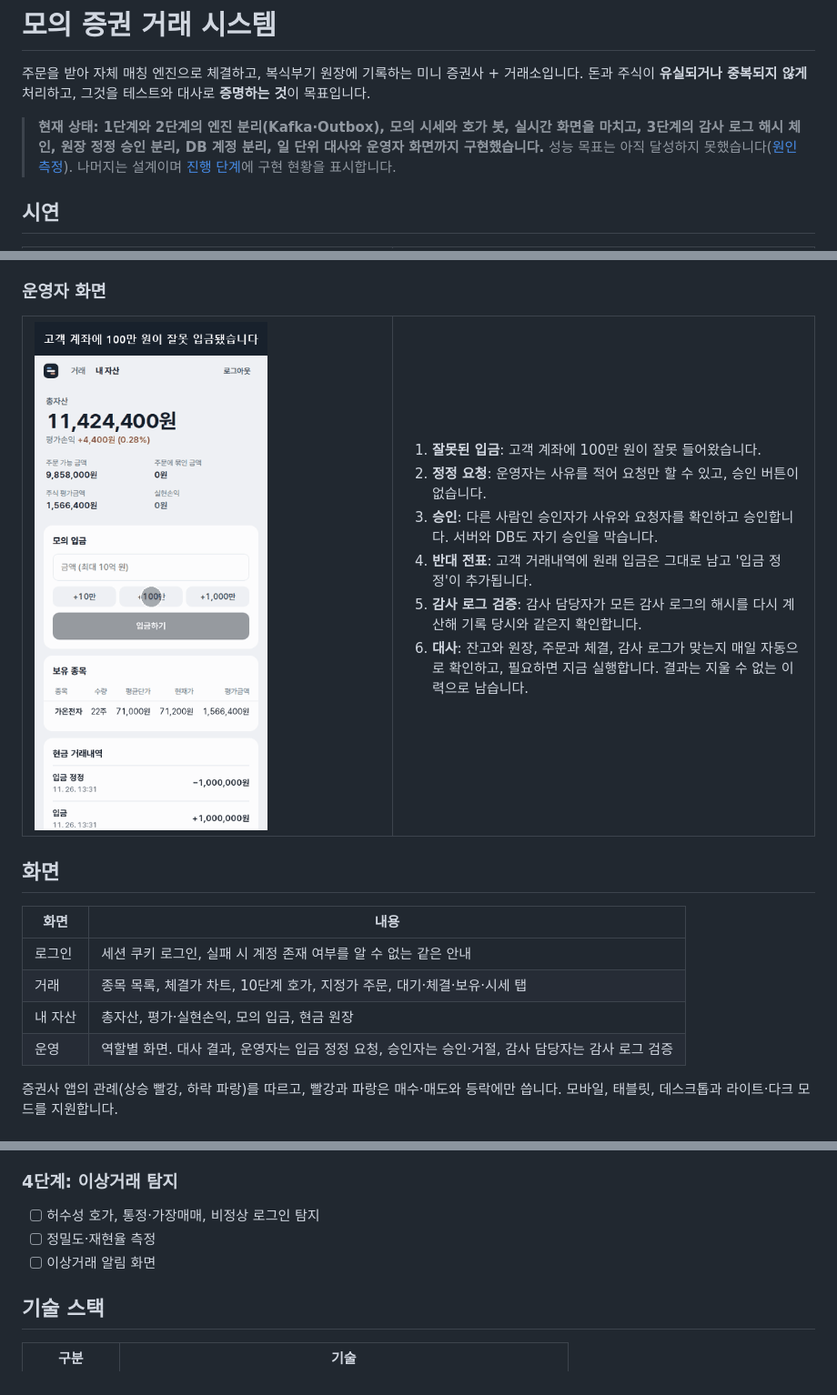
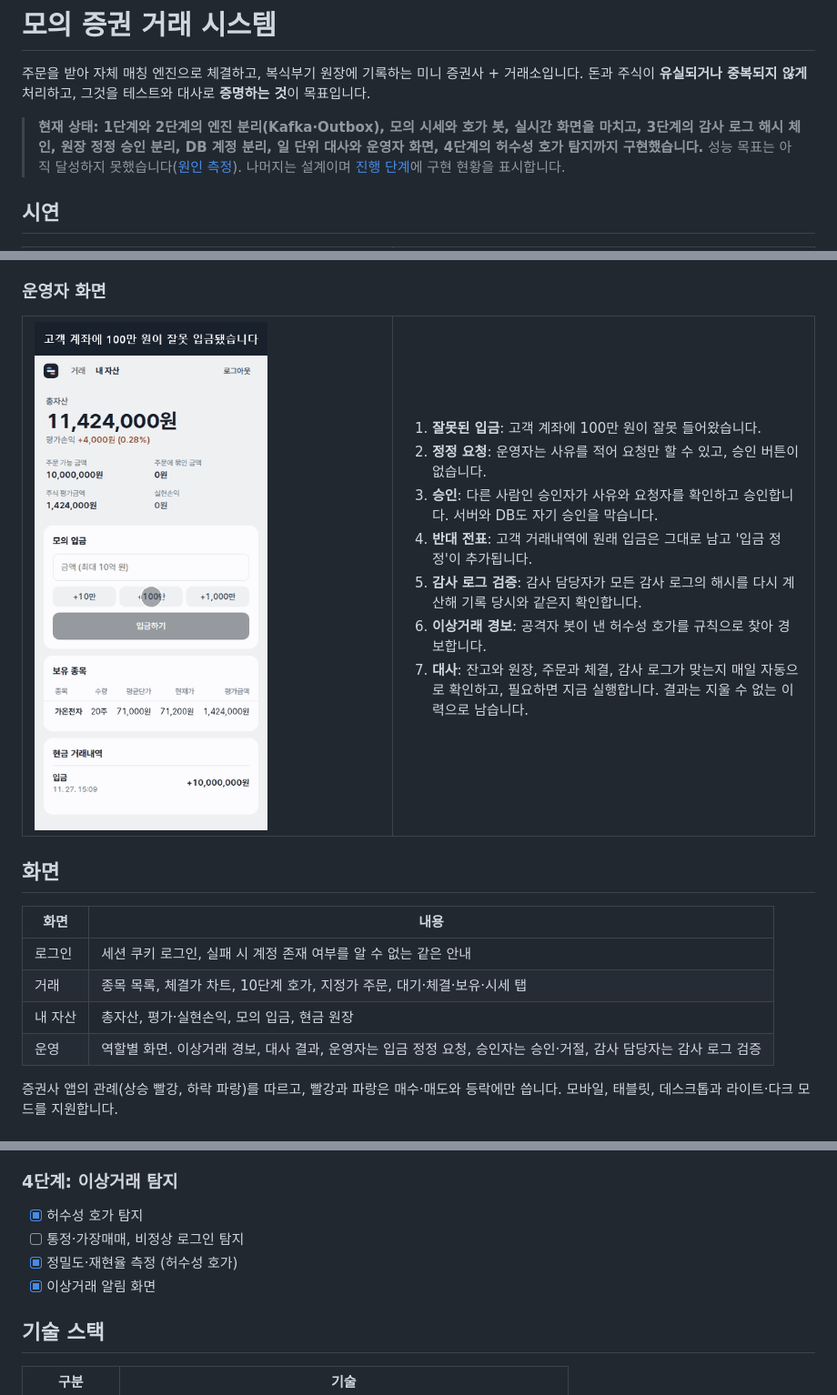
Before and after one commit to jun0x2dev/stock-exchange, a Markdown page: README.md, 3 parts joined by grey strips. Shown at 91% size. Rendered like a GitHub page; pictures changed too: docs/admin-demo.gif.

Commit message:
feat(frontend): 이상거래 경보 화면 추가
- 운영 화면에 허수성 호가 경보 목록 표시
- 운영 시연 GIF와 README 갱신

```diff
--- a/README.md
+++ b/README.md
@@ -3,7 +3,7 @@
 주문을 받아 자체 매칭 엔진으로 체결하고, 복식부기 원장에 기록하는 미니 증권사 + 거래소입니다.
 돈과 주식이 **유실되거나 중복되지 않게** 처리하고, 그것을 테스트와 대사로 **증명하는 것**이 목표입니다.
 
-> **현재 상태: 1단계와 2단계의 엔진 분리(Kafka·Outbox), 모의 시세와 호가 봇, 실시간 화면을 마치고, 3단계의 감사 로그 해시 체인, 원장 정정 승인 분리, DB 계정 분리, 일 단위 대사와 운영자 화면까지 구현했습니다.** 성능 목표는 아직 달성하지 못했습니다([원인 측정](docs/experiments/2026-11-24-order-latency-cause.md)). 나머지는 설계이며 [진행 단계](#진행-단계)에 구현 현황을 표시합니다.
+> **현재 상태: 1단계와 2단계의 엔진 분리(Kafka·Outbox), 모의 시세와 호가 봇, 실시간 화면을 마치고, 3단계의 감사 로그 해시 체인, 원장 정정 승인 분리, DB 계정 분리, 일 단위 대사와 운영자 화면, 4단계의 허수성 호가 탐지까지 구현했습니다.** 성능 목표는 아직 달성하지 못했습니다([원인 측정](docs/experiments/2026-11-24-order-latency-cause.md)). 나머지는 설계이며 [진행 단계](#진행-단계)에 구현 현황을 표시합니다.
 
 ## 시연
 
@@ -39,7 +39,8 @@
 3. **승인**: 다른 사람인 승인자가 사유와 요청자를 확인하고 승인합니다. 서버와 DB도 자기 승인을 막습니다.
 4. **반대 전표**: 고객 거래내역에 원래 입금은 그대로 남고 '입금 정정'이 추가됩니다.
 5. **감사 로그 검증**: 감사 담당자가 모든 감사 로그의 해시를 다시 계산해 기록 당시와 같은지 확인합니다.
-6. **대사**: 잔고와 원장, 주문과 체결, 감사 로그가 맞는지 매일 자동으로 확인하고, 필요하면 지금 실행합니다. 결과는 지울 수 없는 이력으로 남습니다.
+6. **이상거래 경보**: 공격자 봇이 낸 허수성 호가를 규칙으로 찾아 경보합니다.
+7. **대사**: 잔고와 원장, 주문과 체결, 감사 로그가 맞는지 매일 자동으로 확인하고, 필요하면 지금 실행합니다. 결과는 지울 수 없는 이력으로 남습니다.
 
 </td>
 </tr>
@@ -52,7 +53,7 @@
 | 로그인 | 세션 쿠키 로그인, 실패 시 계정 존재 여부를 알 수 없는 같은 안내 |
 | 거래 | 종목 목록, 체결가 차트, 10단계 호가, 지정가 주문, 대기·체결·보유·시세 탭 |
 | 내 자산 | 총자산, 평가·실현손익, 모의 입금, 현금 원장 |
-| 운영 | 역할별 화면. 대사 결과, 운영자는 입금 정정 요청, 승인자는 승인·거절, 감사 담당자는 감사 로그 검증 |
+| 운영 | 역할별 화면. 이상거래 경보, 대사 결과, 운영자는 입금 정정 요청, 승인자는 승인·거절, 감사 담당자는 감사 로그 검증 |
 
 증권사 앱의 관례(상승 빨강, 하락 파랑)를 따르고, 빨강과 파랑은 매수·매도와 등락에만 씁니다. 모바일, 태블릿, 데스크톱과 라이트·다크 모드를 지원합니다.
 
@@ -198,9 +200,10 @@ flowchart LR
 
 ### 4단계: 이상거래 탐지
 
-- [ ] 허수성 호가, 통정·가장매매, 비정상 로그인 탐지
-- [ ] 정밀도·재현율 측정
-- [ ] 이상거래 알림 화면
+- [x] 허수성 호가 탐지
+- [ ] 통정·가장매매, 비정상 로그인 탐지
+- [x] 정밀도·재현율 측정 (허수성 호가)
+- [x] 이상거래 알림 화면
 
 ## 기술 스택
 
```
Also changed, not shown: other parts of README.md (+1 -0 lines), 5 other files.
